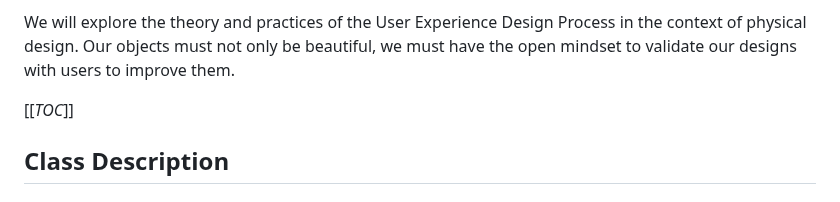
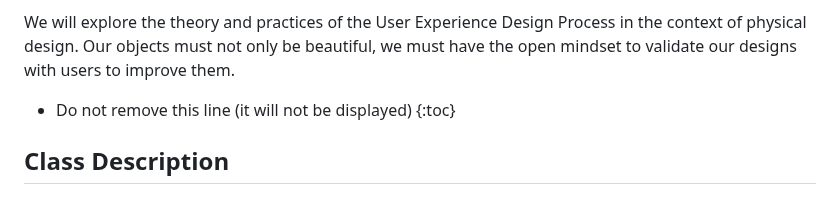
Before and after one commit to steveturbek/turbek.com, a Markdown page: articles/tangible-interfaces-class.md, the part around the change. GitHub-like rendering.

Commit message:
table of contents

```diff
--- a/articles/tangible-interfaces-class.md
+++ b/articles/tangible-interfaces-class.md
@@ -12,7 +12,8 @@ It will introduce basic electronics using the BBC Microbit, a very simple comput
 
 We will explore the theory and practices of the User Experience Design Process in the context of physical design. Our objects must not only be beautiful, we must have the open mindset to validate our designs with users to improve them.
 
-[[_TOC_]]
+- Do not remove this line (it will not be displayed)
+  {:toc}
 
 ## Class Description
 
```
